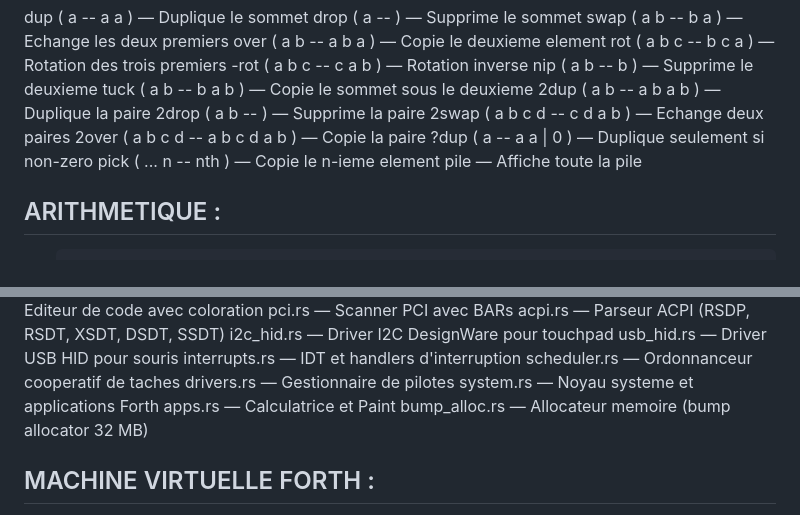
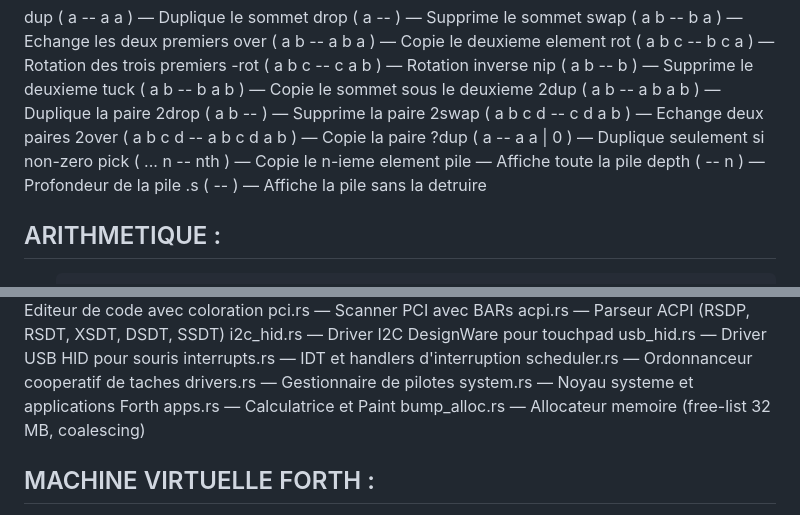
Before and after one commit to nicolashodbert35133-code/Epona-Os, a Markdown page: README.md, 2 parts joined by grey strips. Drawn GitHub-style.

```diff
--- a/README.md
+++ b/README.md
@@ -238,7 +238,9 @@ MANIPULATION DE LA PILE :
   2over   ( a b c d -- a b c d a b ) — Copie la paire
   ?dup    ( a -- a a | 0 )    — Duplique seulement si non-zero
   pick    ( ... n -- nth )    — Copie le n-ieme element
-  pile                        — Affiche toute la pile
+   pile                        — Affiche toute la pile
+   depth   ( -- n )            — Profondeur de la pile
+   .s      ( -- )              — Affiche la pile sans la detruire
 
 ARITHMETIQUE :
 --------------
@@ -822,7 +963,7 @@ COMPOSANTS :
   drivers.rs      — Gestionnaire de pilotes
   system.rs       — Noyau systeme et applications Forth
   apps.rs         — Calculatrice et Paint
-  bump_alloc.rs   — Allocateur memoire (bump allocator 32 MB)
+  bump_alloc.rs   — Allocateur memoire (free-list 32 MB, coalescing)
 
 MACHINE VIRTUELLE FORTH :
 --------------------------
```
Also changed, not shown: other parts of README.md (+146 -7 lines).
